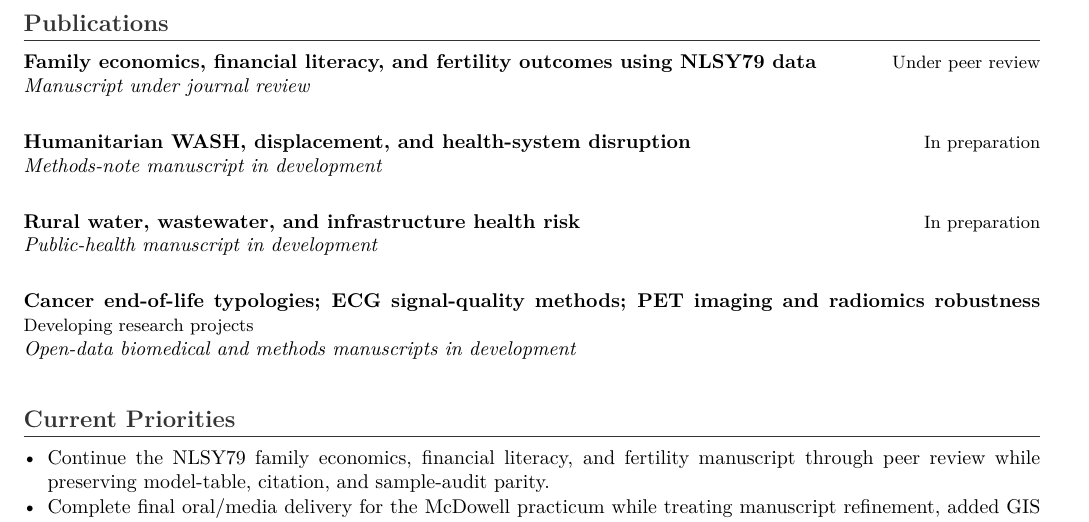
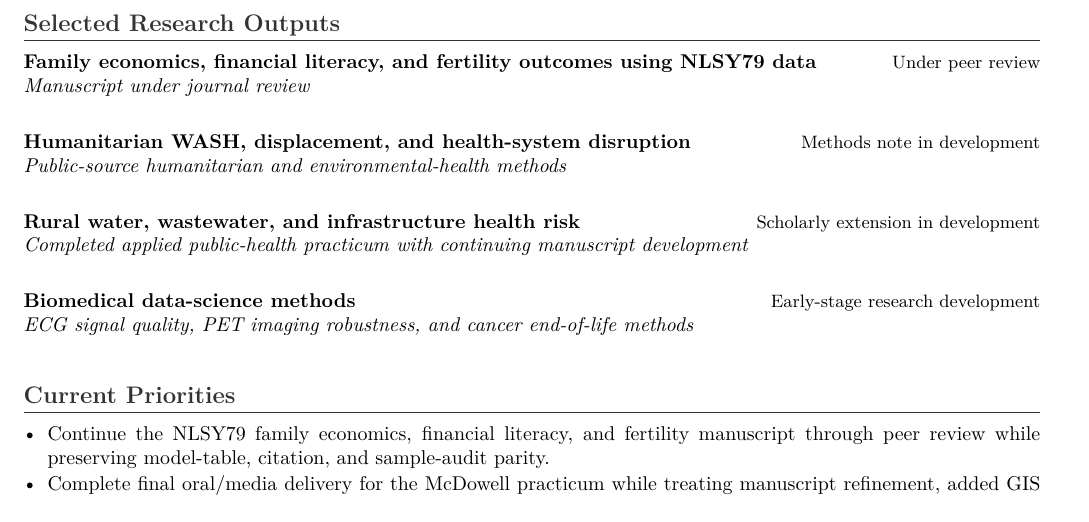
Before and after one commit to pskeffington/CV-Public-Facing, a LaTeX document (research/research_status.tex, which reads cv/publication_pipeline_public.tex): part of page 2 of 2, cut at the place of the change. Compiled offline with pdfLaTeX.

Commit message:
Polish research outputs section for academic CV

```diff
--- a/cv/publication_pipeline_public.tex
+++ b/cv/publication_pipeline_public.tex
@@ -1,12 +1,12 @@
-\section*{Publications}
+\section*{Selected Research Outputs}
 \cvrole{Family economics, financial literacy, and fertility outcomes using NLSY79 data}{Under peer review}
 \cvplace{Manuscript under journal review}
 
-\cvrole{Humanitarian WASH, displacement, and health-system disruption}{In preparation}
-\cvplace{Methods-note manuscript in development}
+\cvrole{Humanitarian WASH, displacement, and health-system disruption}{Methods note in development}
+\cvplace{Public-source humanitarian and environmental-health methods}
 
-\cvrole{Rural water, wastewater, and infrastructure health risk}{In preparation}
-\cvplace{Public-health manuscript in development}
+\cvrole{Rural water, wastewater, and infrastructure health risk}{Scholarly extension in development}
+\cvplace{Completed applied public-health practicum with continuing manuscript development}
 
-\cvrole{Cancer end-of-life typologies; ECG signal-quality methods; PET imaging and radiomics robustness}{Developing research projects}
-\cvplace{Open-data biomedical and methods manuscripts in development}
+\cvrole{Biomedical data-science methods}{Early-stage research development}
+\cvplace{ECG signal quality, PET imaging robustness, and cancer end-of-life methods}
```
